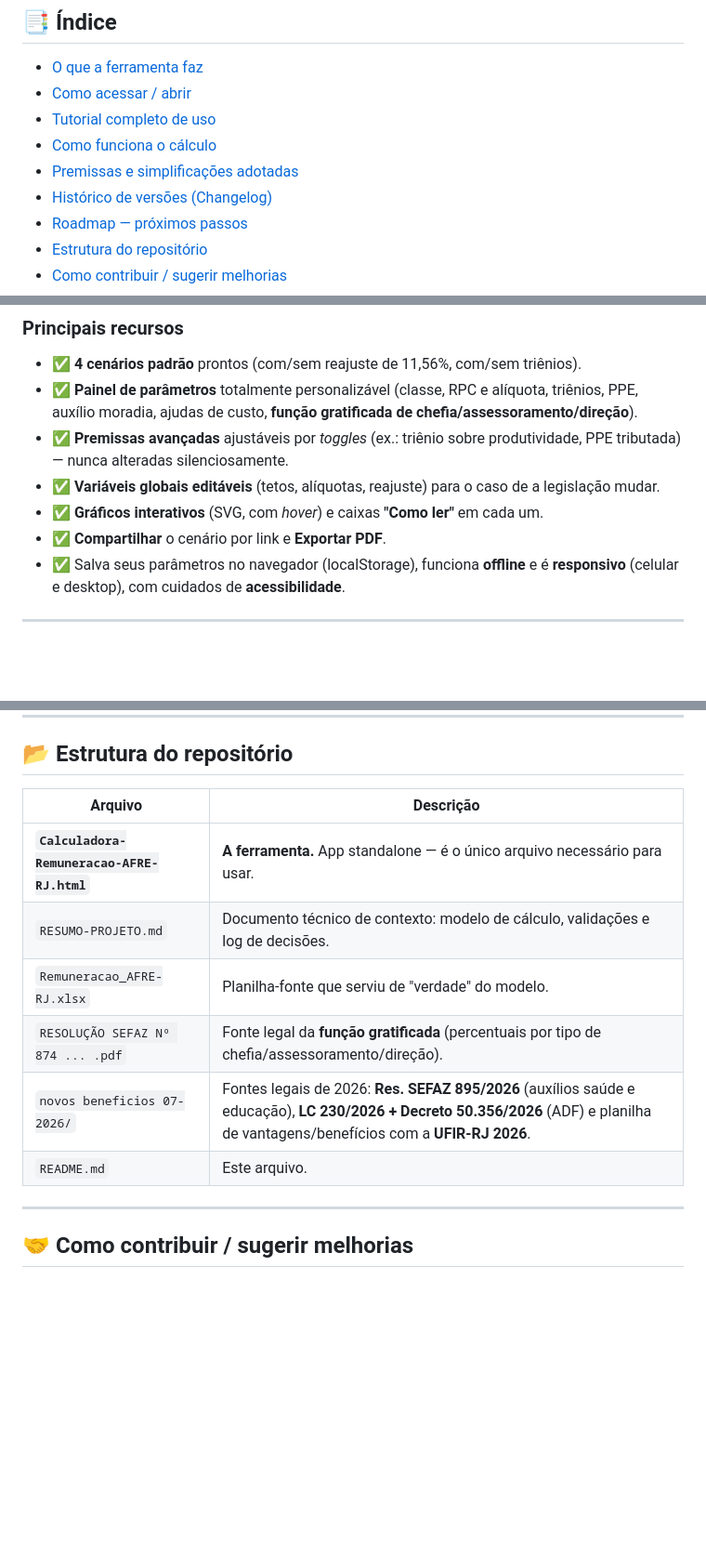
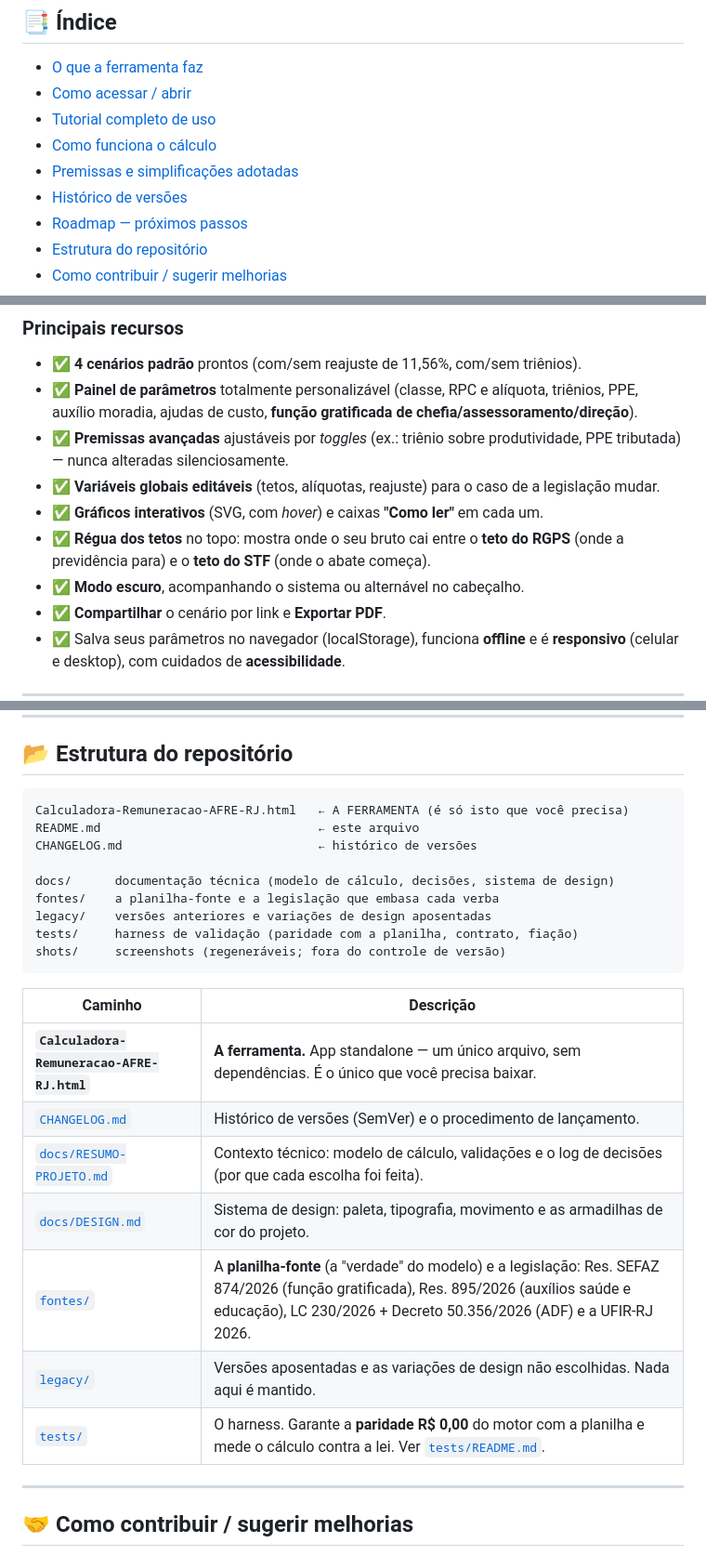
Before and after one commit to daviblack/Calculadora_afrerj, a Markdown page: README.md, 3 parts joined by grey strips. Shown at 93% size. GitHub-like rendering; blank space fills up the shorter version.

````diff
--- a/README.md
+++ b/README.md
@@ -32,7 +32,7 @@ A ferramenta foi idealizada **com a melhor das intenções**, para servir de apo
 - [Tutorial completo de uso](#-tutorial-completo-de-uso)
 - [Como funciona o cálculo](#-como-funciona-o-cálculo-resumo)
 - [Premissas e simplificações adotadas](#-premissas-e-simplificações-adotadas)
-- [Histórico de versões (Changelog)](#-histórico-de-versões-changelog)
+- [Histórico de versões](#-histórico-de-versões)
 - [Roadmap — próximos passos](#-roadmap--próximos-passos)
 - [Estrutura do repositório](#-estrutura-do-repositório)
 - [Como contribuir / sugerir melhorias](#-como-contribuir--sugerir-melhorias)
@@ -58,6 +58,8 @@ A calculadora é um **aplicativo web standalone** (um único arquivo HTML, sem d
 - ✅ **Premissas avançadas** ajustáveis por *toggles* (ex.: triênio sobre produtividade, PPE tributada) — nunca alteradas silenciosamente.
 - ✅ **Variáveis globais editáveis** (tetos, alíquotas, reajuste) para o caso de a legislação mudar.
 - ✅ **Gráficos interativos** (SVG, com *hover*) e caixas **"Como ler"** em cada um.
+- ✅ **Régua dos tetos** no topo: mostra onde o seu bruto cai entre o **teto do RGPS** (onde a previdência para) e o **teto do STF** (onde o abate começa).
+- ✅ **Modo escuro**, acompanhando o sistema ou alternável no cabeçalho.
 - ✅ **Compartilhar** o cenário por link e **Exportar PDF**.
 - ✅ Salva seus parâmetros no navegador (localStorage), funciona **offline** e é **responsivo** (celular e desktop), com cuidados de **acessibilidade**.
 
@@ -254,14 +218,27 @@ Tem uma sugestão? Veja [como contribuir](#-como-contribuir--sugerir-melhorias).
 
 ## 📂 Estrutura do repositório
 
-| Arquivo | Descrição |
+```
+Calculadora-Remuneracao-AFRE-RJ.html   ← A FERRAMENTA (é só isto que você precisa)
+README.md                              ← este arquivo
+CHANGELOG.md                           ← histórico de versões
+
+docs/      documentação técnica (modelo de cálculo, decisões, sistema de design)
+fontes/    a planilha-fonte e a legislação que embasa cada verba
+legacy/    versões anteriores e variações de design aposentadas
+tests/     harness de validação (paridade com a planilha, contrato, fiação)
+shots/     screenshots (regeneráveis; fora do controle de versão)
+```
+
+| Caminho | Descrição |
 |---|---|
-| **`Calculadora-Remuneracao-AFRE-RJ.html`** | **A ferramenta.** App standalone — é o único arquivo necessário para usar. |
-| `RESUMO-PROJETO.md` | Documento técnico de contexto: modelo de cálculo, validações e log de decisões. |
-| `Remuneracao_AFRE-RJ.xlsx` | Planilha-fonte que serviu de "verdade" do modelo. |
-| `RESOLUÇÃO SEFAZ Nº 874 ... .pdf` | Fonte legal da **função gratificada** (percentuais por tipo de chefia/assessoramento/direção). |
-| `novos beneficios 07-2026/` | Fontes legais de 2026: **Res. SEFAZ 895/2026** (auxílios saúde e educação), **LC 230/2026 + Decreto 50.356/2026** (ADF) e planilha de vantagens/benefícios com a **UFIR-RJ 2026**. |
-| `README.md` | Este arquivo. |
+| **`Calculadora-Remuneracao-AFRE-RJ.html`** | **A ferramenta.** App standalone — um único arquivo, sem dependências. É o único que você precisa baixar. |
+| [`CHANGELOG.md`](CHANGELOG.md) | Histórico de versões (SemVer) e o procedimento de lançamento. |
+| [`docs/RESUMO-PROJETO.md`](docs/RESUMO-PROJETO.md) | Contexto técnico: modelo de cálculo, validações e o log de decisões (por que cada escolha foi feita). |
+| [`docs/DESIGN.md`](docs/DESIGN.md) | Sistema de design: paleta, tipografia, movimento e as armadilhas de cor do projeto. |
+| [`fontes/`](fontes/) | A **planilha-fonte** (a "verdade" do modelo) e a legislação: Res. SEFAZ 874/2026 (função gratificada), Res. 895/2026 (auxílios saúde e educação), LC 230/2026 + Decreto 50.356/2026 (ADF) e a UFIR-RJ 2026. |
+| [`legacy/`](legacy/) | Versões aposentadas e as variações de design não escolhidas. Nada aqui é mantido. |
+| [`tests/`](tests/) | O harness. Garante a **paridade R$ 0,00** do motor com a planilha e mede o cálculo contra a lei. Ver [`tests/README.md`](tests/README.md). |
 
 ---
 
````
Also changed, not shown: other parts of README.md (+3 -41 lines).
